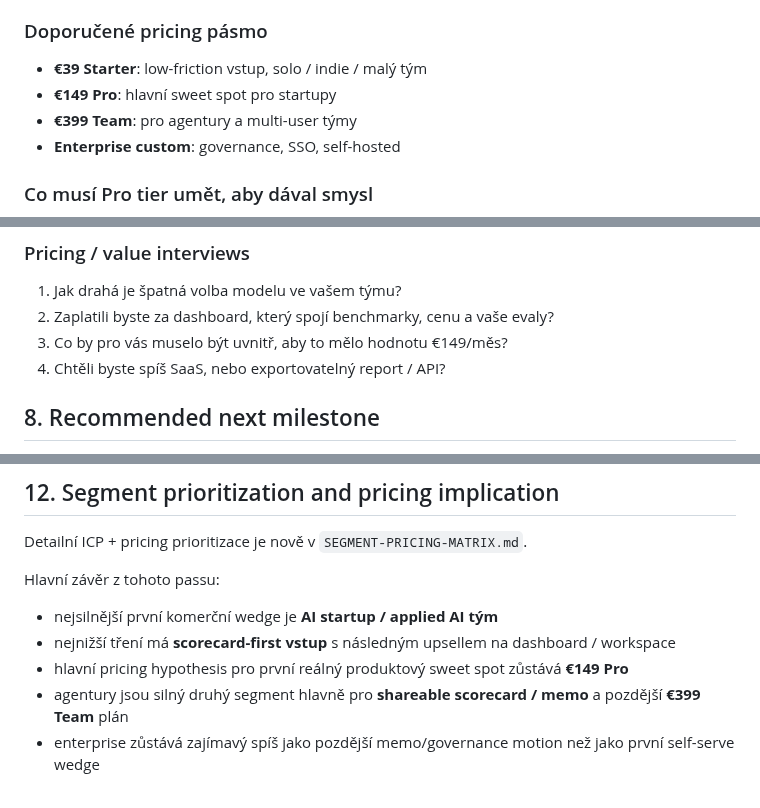
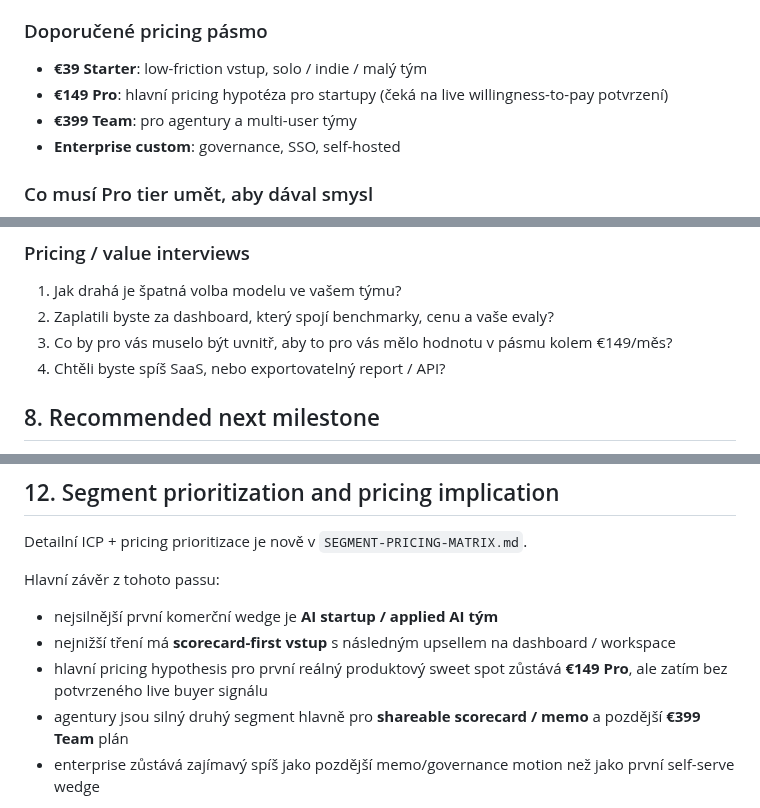
Before and after one commit to jarvislukash-wq/multi-llm-benchmark-dashboard, a Markdown page: ENRICHMENT.md, 3 parts joined by grey strips. Drawn GitHub-style.

Commit message:
Clarify pricing hypothesis wording in ENRICHMENT

```diff
--- a/ENRICHMENT.md
+++ b/ENRICHMENT.md
@@ -55,7 +55,7 @@ Produkt šetří hlavně:
 
 ### Doporučené pricing pásmo
 - **€39 Starter**: low-friction vstup, solo / indie / malý tým
-- **€149 Pro**: hlavní sweet spot pro startupy
+- **€149 Pro**: hlavní pricing hypotéza pro startupy (čeká na live willingness-to-pay potvrzení)
 - **€399 Team**: pro agentury a multi-user týmy
 - **Enterprise custom**: governance, SSO, self-hosted
 
@@ -84,7 +84,7 @@ Produkt šetří hlavně:
 ### Pricing / value interviews
 1. Jak drahá je špatná volba modelu ve vašem týmu?
 2. Zaplatili byste za dashboard, který spojí benchmarky, cenu a vaše evaly?
-3. Co by pro vás muselo být uvnitř, aby to mělo hodnotu €149/měs?
+3. Co by pro vás muselo být uvnitř, aby to pro vás mělo hodnotu v pásmu kolem €149/měs?
 4. Chtěli byste spíš SaaS, nebo exportovatelný report / API?
 
 ## 8. Recommended next milestone
@@ -172,7 +172,7 @@ Detailní ICP + pricing prioritizace je nově v `SEGMENT-PRICING-MATRIX.md`.
 Hlavní závěr z tohoto passu:
 - nejsilnější první komerční wedge je **AI startup / applied AI tým**
 - nejnižší tření má **scorecard-first vstup** s následným upsellem na dashboard / workspace
-- hlavní pricing hypothesis pro první reálný produktový sweet spot zůstává **€149 Pro**
+- hlavní pricing hypothesis pro první reálný produktový sweet spot zůstává **€149 Pro**, ale zatím bez potvrzeného live buyer signálu
 - agentury jsou silný druhý segment hlavně pro **shareable scorecard / memo** a pozdější **€399 Team** plán
 - enterprise zůstává zajímavý spíš jako pozdější memo/governance motion než jako první self-serve wedge
 
```
